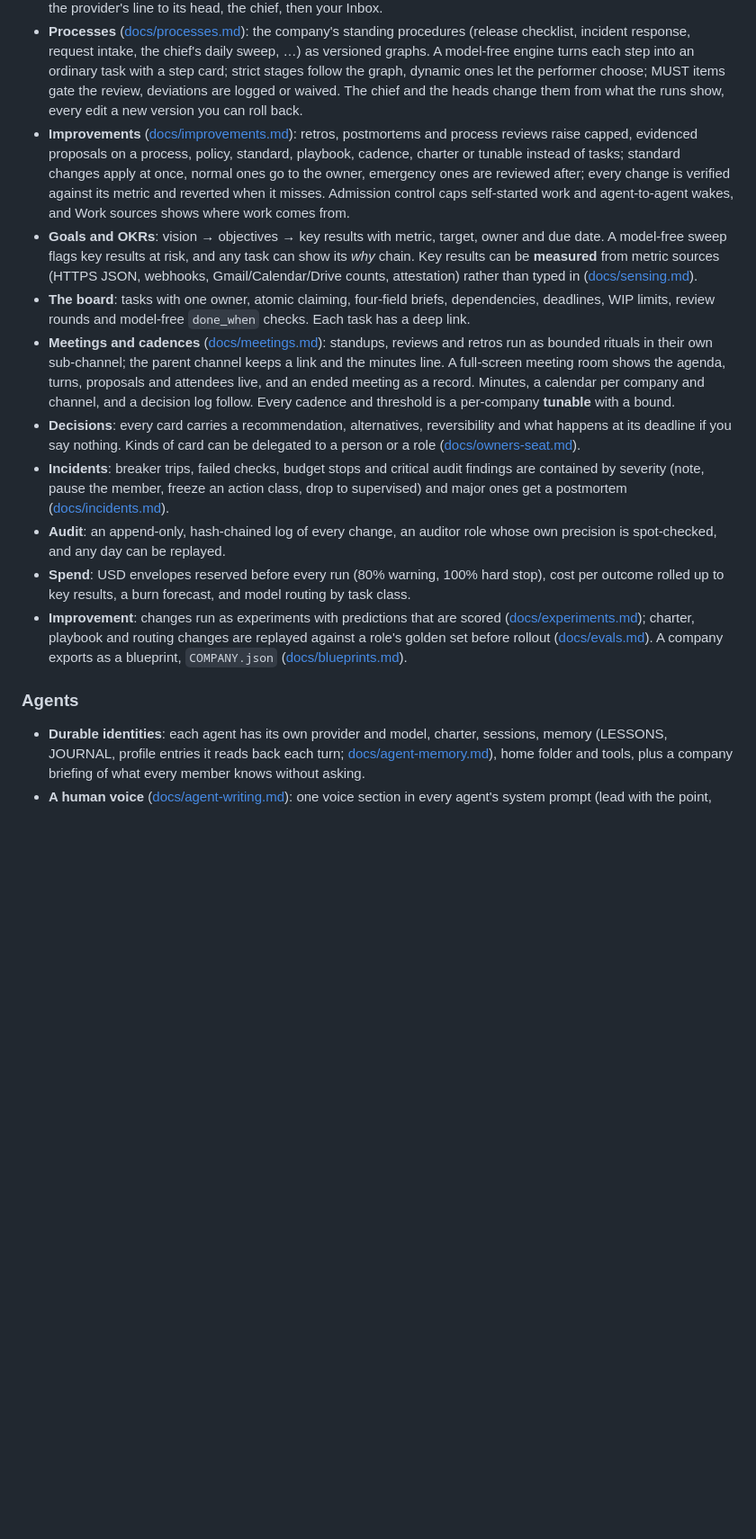
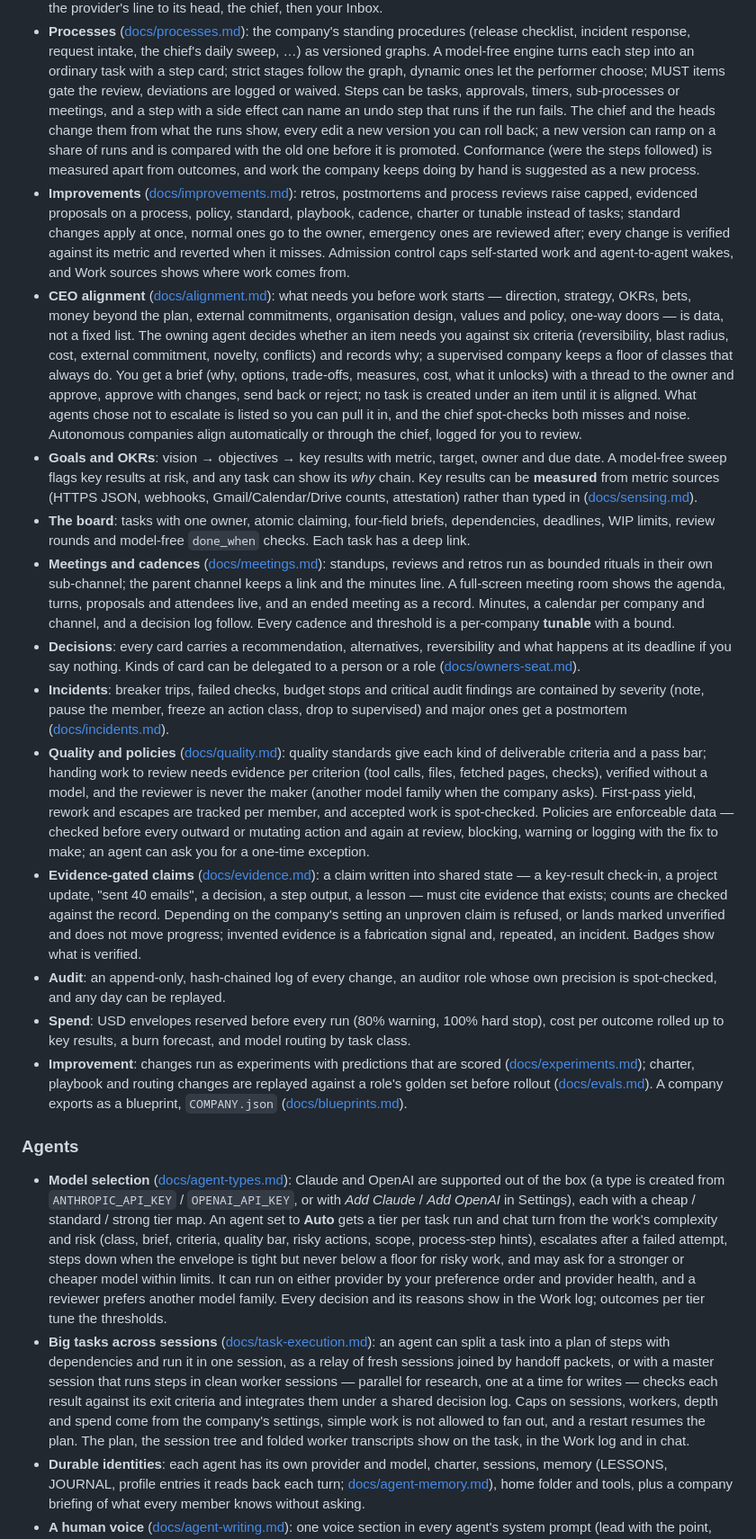
Before and after one commit to xuancanh/YAAP, a Markdown page: README.md, the part around one of its changes. Shown at 90% size. Drawn GitHub-style; blank space fills up the shorter version.

Commit message:
docs(readme): processes, services, CEO alignment, quality and policies, evidence-gated claims, improvements and admission control, model selection, multi-session tasks; two new images
Co-Authored-By: Claude Opus 5.5 <noreply@anthropic.com>
Claude-Session: https://claude.ai/code/session_01RpEZggm3k4XQBcJAQPHBqR

```diff
--- a/README.md
+++ b/README.md
@@ -130,9 +141,14 @@ Settings › Company.
   intake, the chief's daily sweep, …) as versioned graphs. A model-free
   engine turns each step into an ordinary task with a step card; strict
   stages follow the graph, dynamic ones let the performer choose; MUST items
-  gate the review, deviations are logged or waived. The chief and the heads
-  change them from what the runs show, every edit a new version you can roll
-  back.
+  gate the review, deviations are logged or waived. Steps can be tasks,
+  approvals, timers, sub-processes or meetings, and a step with a side
+  effect can name an undo step that runs if the run fails. The chief and the
+  heads change them from what the runs show, every edit a new version you
+  can roll back; a new version can ramp on a share of runs and is compared
+  with the old one before it is promoted. Conformance (were the steps
+  followed) is measured apart from outcomes, and work the company keeps
+  doing by hand is suggested as a new process.
 - **Improvements** ([docs/improvements.md](docs/improvements.md)): retros,
   postmortems and process reviews raise capped, evidenced proposals on a
   process, policy, standard, playbook, cadence, charter or tunable instead
@@ -141,6 +157,19 @@ Settings › Company.
   metric and reverted when it misses. Admission control caps self-started
   work and agent-to-agent wakes, and Work sources shows where work comes
   from.
+- **CEO alignment** ([docs/alignment.md](docs/alignment.md)): what needs
+  you before work starts — direction, strategy, OKRs, bets, money beyond the
+  plan, external commitments, organisation design, values and policy,
+  one-way doors — is data, not a fixed list. The owning agent decides
+  whether an item needs you against six criteria (reversibility, blast
+  radius, cost, external commitment, novelty, conflicts) and records why;
+  a supervised company keeps a floor of classes that always do. You get a
+  brief (why, options, trade-offs, measures, cost, what it unlocks) with a
+  thread to the owner and approve, approve with changes, send back or
+  reject; no task is created under an item until it is aligned. What agents
+  chose not to escalate is listed so you can pull it in, and the chief
+  spot-checks both misses and noise. Autonomous companies align
+  automatically or through the chief, logged for you to review.
 - **Goals and OKRs**: vision → objectives → key results with metric, target,
   owner and due date. A model-free sweep flags key results at risk, and any
   task can show its *why* chain. Key results can be **measured** from metric
@@ -164,6 +193,23 @@ Settings › Company.
   audit findings are contained by severity (note, pause the member, freeze an
   action class, drop to supervised) and major ones get a postmortem
   ([docs/incidents.md](docs/incidents.md)).
+- **Quality and policies** ([docs/quality.md](docs/quality.md)): quality
+  standards give each kind of deliverable criteria and a pass bar; handing
+  work to review needs evidence per criterion (tool calls, files, fetched
+  pages, checks), verified without a model, and the reviewer is never the
+  maker (another model family when the company asks). First-pass yield,
+  rework and escapes are tracked per member, and accepted work is
+  spot-checked. Policies are enforceable data — checked before every
+  outward or mutating action and again at review, blocking, warning or
+  logging with the fix to make; an agent can ask you for a one-time
+  exception.
+- **Evidence-gated claims** ([docs/evidence.md](docs/evidence.md)): a
+  claim written into shared state — a key-result check-in, a project
+  update, "sent 40 emails", a decision, a step output, a lesson — must cite
+  evidence that exists; counts are checked against the record. Depending on
+  the company's setting an unproven claim is refused, or lands marked
+  unverified and does not move progress; invented evidence is a fabrication
+  signal and, repeated, an incident. Badges show what is verified.
 - **Audit**: an append-only, hash-chained log of every change, an auditor
   role whose own precision is spot-checked, and any day can be replayed.
 - **Spend**: USD envelopes reserved before every run (80% warning, 100% hard
@@ -177,6 +223,28 @@ Settings › Company.
 
 ### Agents
 
+- **Model selection** ([docs/agent-types.md](docs/agent-types.md)): Claude
+  and OpenAI are supported out of the box (a type is created from
+  `ANTHROPIC_API_KEY` / `OPENAI_API_KEY`, or with *Add Claude* / *Add
+  OpenAI* in Settings), each with a cheap / standard / strong tier map. An
+  agent set to **Auto** gets a tier per task run and chat turn from the
+  work's complexity and risk (class, brief, criteria, quality bar, risky
+  actions, scope, process-step hints), escalates after a failed attempt,
+  steps down when the envelope is tight but never below a floor for risky
+  work, and may ask for a stronger or cheaper model within limits. It can
+  run on either provider by your preference order and provider health, and
+  a reviewer prefers another model family. Every decision and its reasons
+  show in the Work log; outcomes per tier tune the thresholds.
+- **Big tasks across sessions** ([docs/task-execution.md](docs/task-execution.md)):
+  an agent can split a task into a plan of steps with dependencies and run
+  it in one session, as a relay of fresh sessions joined by handoff
+  packets, or with a master session that runs steps in clean worker
+  sessions — parallel for research, one at a time for writes — checks
+  each result against its exit criteria and integrates them under a shared
+  decision log. Caps on sessions, workers, depth and spend come from the
+  company's settings, simple work is not allowed to fan out, and a restart
+  resumes the plan. The plan, the session tree and folded worker
+  transcripts show on the task, in the Work log and in chat.
 - **Durable identities**: each agent has its own provider and model, charter,
   sessions, memory (LESSONS, JOURNAL, profile entries it reads back each
   turn; [docs/agent-memory.md](docs/agent-memory.md)), home folder and tools,
```
Also changed, not shown: other parts of README.md (+23 -5 lines), docs/images/alignment.jpg (added), docs/images/improvements.jpg (added).
